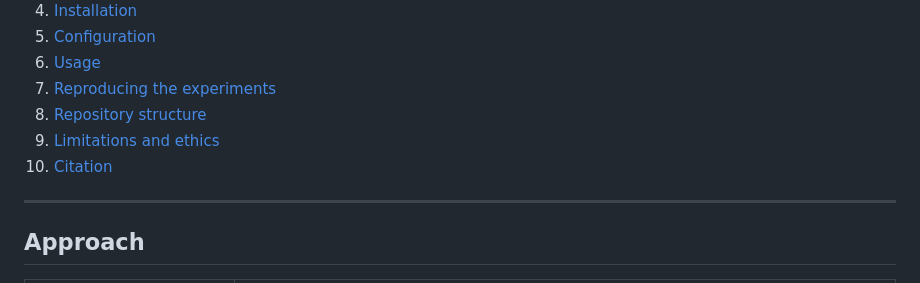
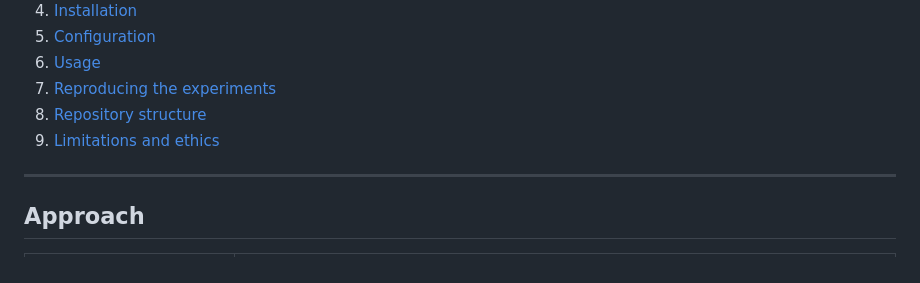
Before and after one commit to genomecrafter/Kavach, a Markdown page: README.md, the part around the change. GitHub-like rendering.

```diff
--- a/README.md
+++ b/README.md
@@ -17,7 +17,6 @@ KAVACH (Sanskrit/Hindi for *armour*) sits between users and any large language m
 7. [Reproducing the experiments](#reproducing-the-experiments)
 8. [Repository structure](#repository-structure)
 9. [Limitations and ethics](#limitations-and-ethics)
-10. [Citation](#citation)
 
 ---
 
```
